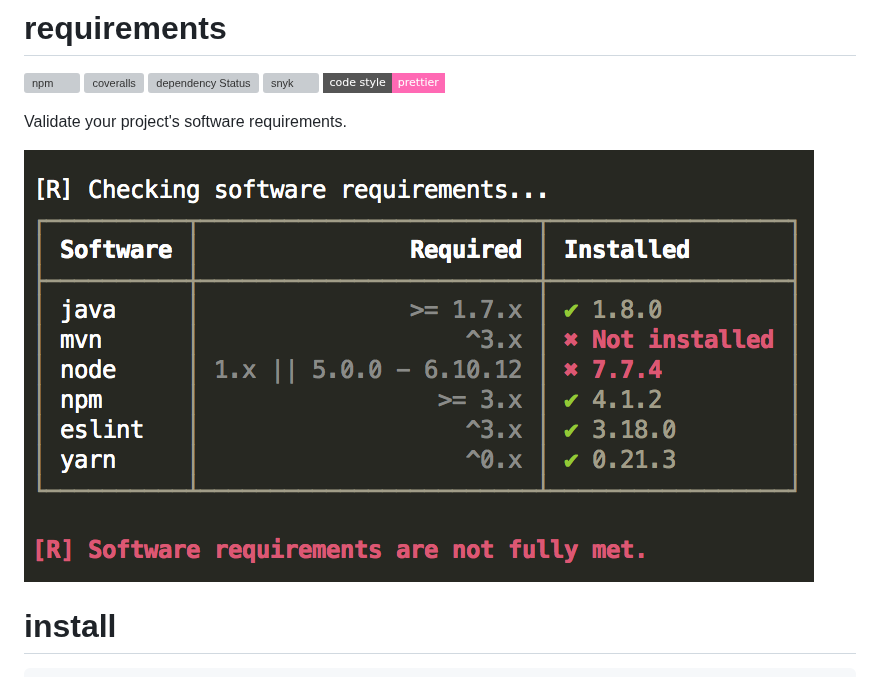
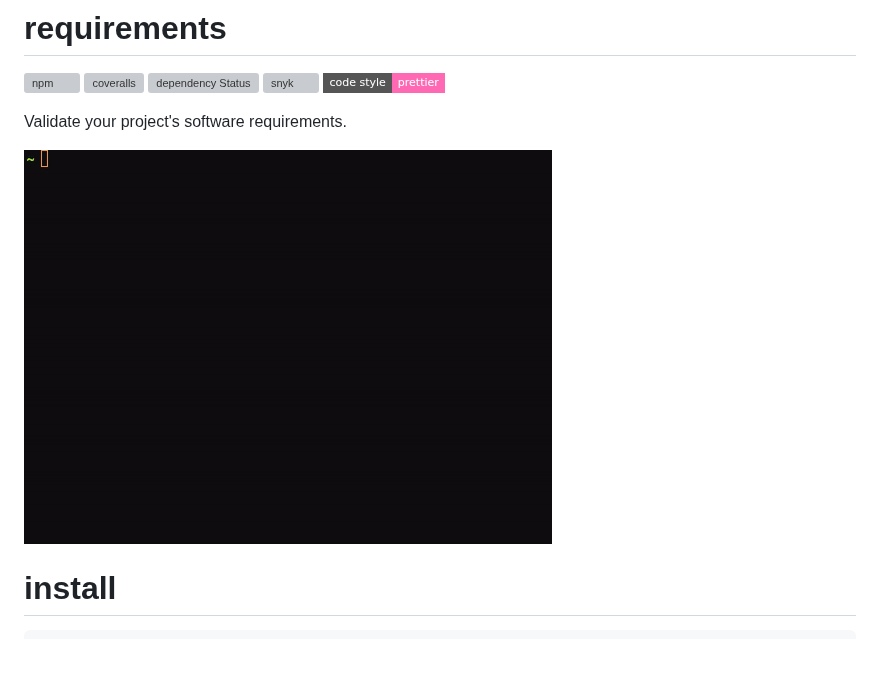
Before and after one commit to chimurai/requirements, a Markdown page: README.md, the part around the change. Drawn GitHub-style; pictures changed too: docs/requirements.gif (added), docs/screenshot.png (deleted); badges without logos; blank space fills up the shorter version; grey boxes are pictures that could not be loaded.

Commit message:
docs(screenshot): update requirements gif

```diff
--- a/README.md
+++ b/README.md
@@ -8,7 +8,7 @@
 
 Validate your project's software requirements.
 
-![requirements-screenshot](https://github.com/chimurai/requirements/blob/master/docs/screenshot.png)
+![requirements-screenshot](https://raw.githubusercontent.com/chimurai/requirements/master/docs/requirements.gif)
 
 # install
 
```
